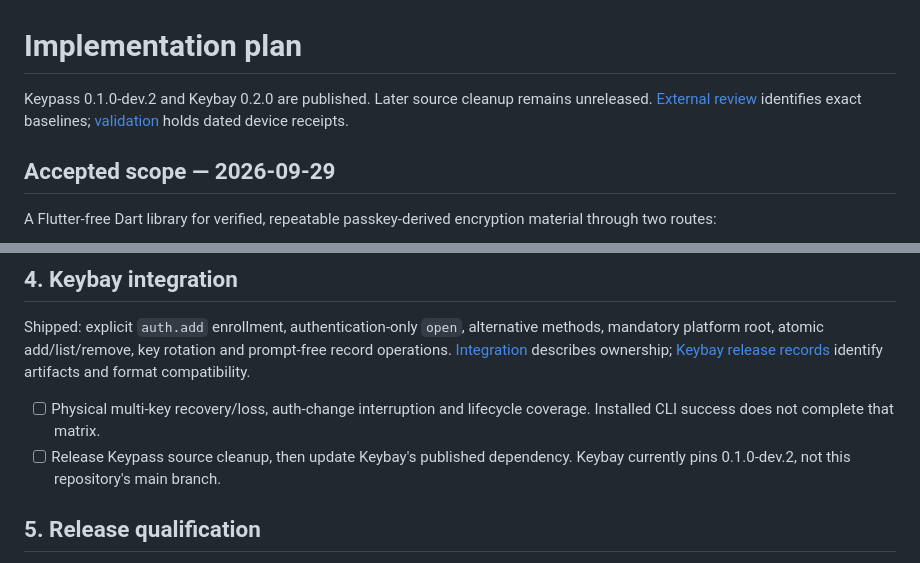
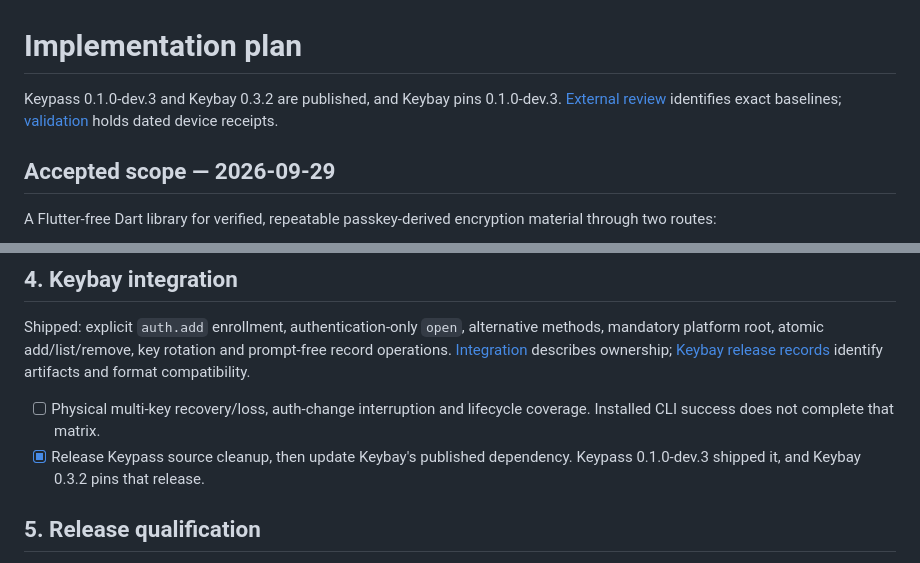
Before and after one commit to danReynolds/keypass, a Markdown page: doc/implementation-plan.md, 2 parts joined by grey strips. Rendered like a GitHub page.

```diff
--- a/doc/implementation-plan.md
+++ b/doc/implementation-plan.md
@@ -1,7 +1,7 @@
 # Implementation plan
 
-Keypass 0.1.0-dev.2 and Keybay 0.2.0 are published. Later source cleanup remains
-unreleased. [External review](external-review.md) identifies exact baselines;
+Keypass 0.1.0-dev.3 and Keybay 0.3.2 are published, and Keybay pins
+0.1.0-dev.3. [External review](external-review.md) identifies exact baselines;
 [validation](validation.md) holds dated device receipts.
 
 ## Accepted scope — 2026-09-29
@@ -110,8 +110,8 @@ identify artifacts and format compatibility.
 
 - [ ] Physical multi-key recovery/loss, auth-change interruption and lifecycle
   coverage. Installed CLI success does not complete that matrix.
-- [ ] Release Keypass source cleanup, then update Keybay's published dependency.
-  Keybay currently pins 0.1.0-dev.2, not this repository's main branch.
+- [x] Release Keypass source cleanup, then update Keybay's published dependency.
+  Keypass 0.1.0-dev.3 shipped it, and Keybay 0.3.2 pins that release.
 
 ## 5. Release qualification
 
```
Also changed, not shown: doc/external-review.md (+11 -10 lines), doc/keybay-integration.md (+1 -1 lines).
